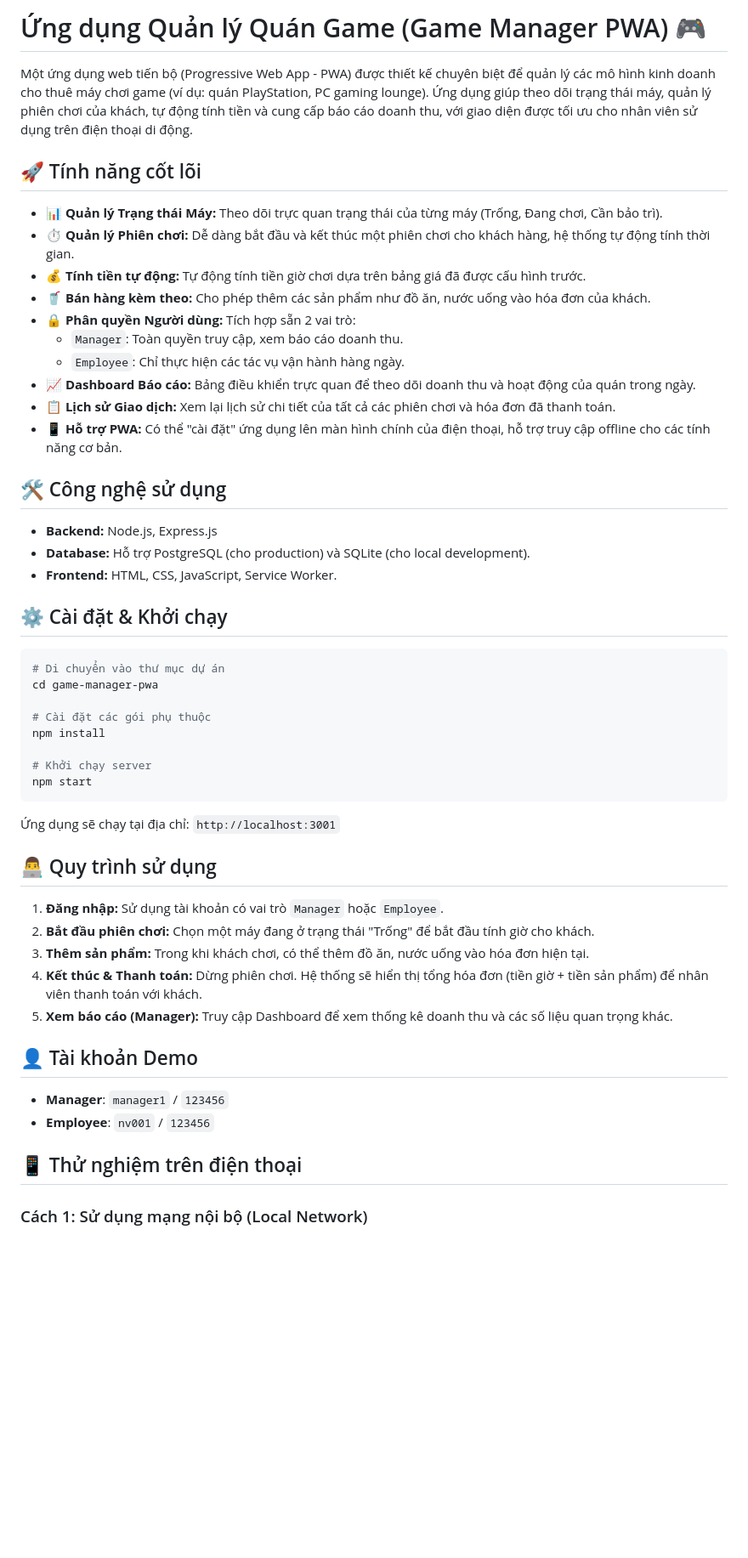
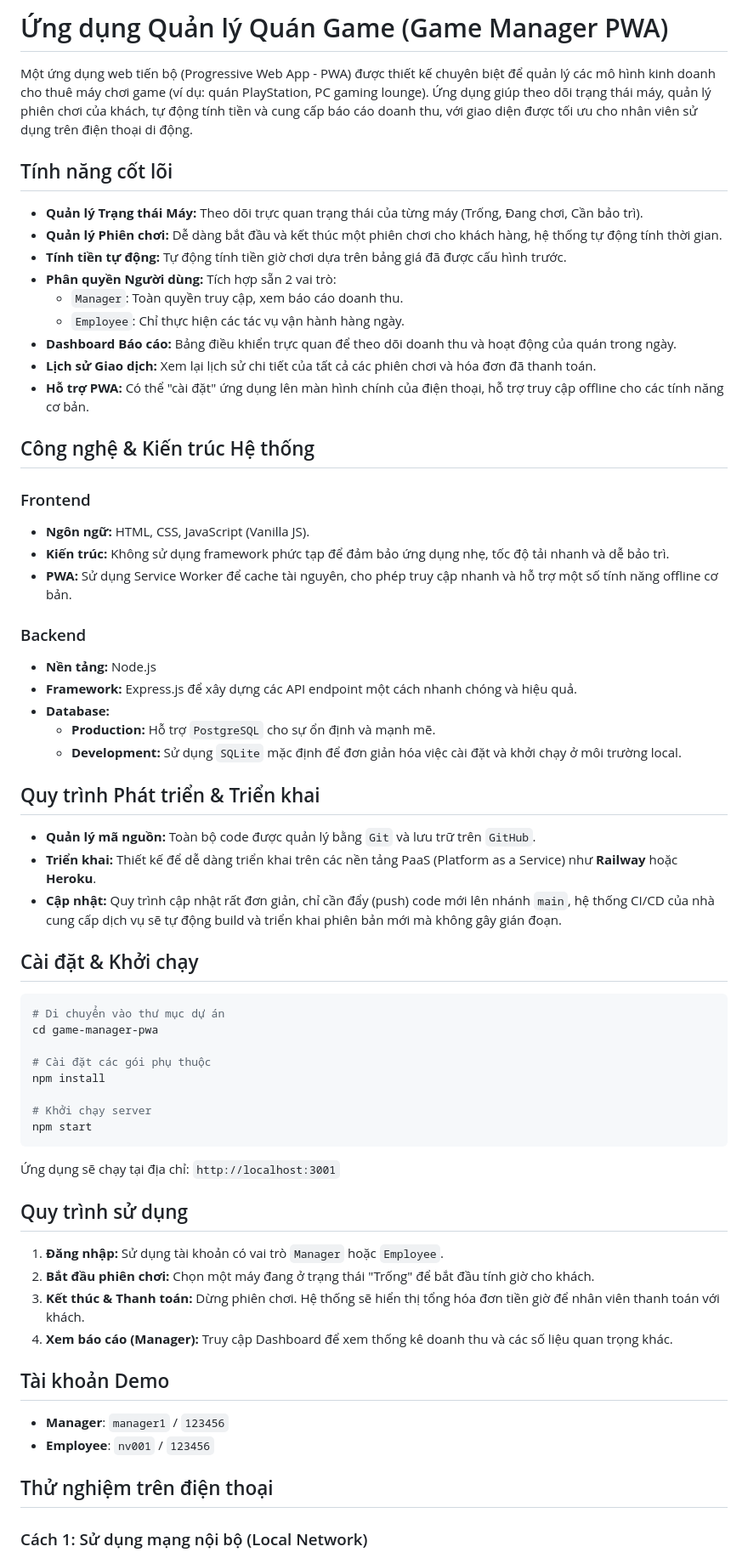
Before and after one commit to salaghati/game-manager-pwa, a Markdown page: README.md, the part around the change. Shown: that part at 85% size. GitHub-like rendering; blank space fills up the shorter version.

Commit message:
docs: Hoàn thiện README, loại bỏ icon và tái cấu trúc

````diff
--- a/README.md
+++ b/README.md
@@ -1,27 +1,40 @@
-# Ứng dụng Quản lý Quán Game (Game Manager PWA) 🎮
+# Ứng dụng Quản lý Quán Game (Game Manager PWA)
 
 Một ứng dụng web tiến bộ (Progressive Web App - PWA) được thiết kế chuyên biệt để quản lý các mô hình kinh doanh cho thuê máy chơi game (ví dụ: quán PlayStation, PC gaming lounge). Ứng dụng giúp theo dõi trạng thái máy, quản lý phiên chơi của khách, tự động tính tiền và cung cấp báo cáo doanh thu, với giao diện được tối ưu cho nhân viên sử dụng trên điện thoại di động.
 
-## 🚀 Tính năng cốt lõi
+## Tính năng cốt lõi
 
-- **📊 Quản lý Trạng thái Máy:** Theo dõi trực quan trạng thái của từng máy (Trống, Đang chơi, Cần bảo trì).
-- **⏱️ Quản lý Phiên chơi:** Dễ dàng bắt đầu và kết thúc một phiên chơi cho khách hàng, hệ thống tự động tính thời gian.
-- **💰 Tính tiền tự động:** Tự động tính tiền giờ chơi dựa trên bảng giá đã được cấu hình trước.
-- **🥤 Bán hàng kèm theo:** Cho phép thêm các sản phẩm như đồ ăn, nước uống vào hóa đơn của khách.
-- **🔒 Phân quyền Người dùng:** Tích hợp sẵn 2 vai trò:
+- **Quản lý Trạng thái Máy:** Theo dõi trực quan trạng thái của từng máy (Trống, Đang chơi, Cần bảo trì).
+- **Quản lý Phiên chơi:** Dễ dàng bắt đầu và kết thúc một phiên chơi cho khách hàng, hệ thống tự động tính thời gian.
+- **Tính tiền tự động:** Tự động tính tiền giờ chơi dựa trên bảng giá đã được cấu hình trước.
+- **Phân quyền Người dùng:** Tích hợp sẵn 2 vai trò:
   - `Manager`: Toàn quyền truy cập, xem báo cáo doanh thu.
   - `Employee`: Chỉ thực hiện các tác vụ vận hành hàng ngày.
-- **📈 Dashboard Báo cáo:** Bảng điều khiển trực quan để theo dõi doanh thu và hoạt động của quán trong ngày.
-- **📋 Lịch sử Giao dịch:** Xem lại lịch sử chi tiết của tất cả các phiên chơi và hóa đơn đã thanh toán.
-- **📱 Hỗ trợ PWA:** Có thể "cài đặt" ứng dụng lên màn hình chính của điện thoại, hỗ trợ truy cập offline cho các tính năng cơ bản.
+- **Dashboard Báo cáo:** Bảng điều khiển trực quan để theo dõi doanh thu và hoạt động của quán trong ngày.
+- **Lịch sử Giao dịch:** Xem lại lịch sử chi tiết của tất cả các phiên chơi và hóa đơn đã thanh toán.
+- **Hỗ trợ PWA:** Có thể "cài đặt" ứng dụng lên màn hình chính của điện thoại, hỗ trợ truy cập offline cho các tính năng cơ bản.
 
-## 🛠️ Công nghệ sử dụng
+## Công nghệ & Kiến trúc Hệ thống
 
-- **Backend:** Node.js, Express.js
-- **Database:** Hỗ trợ PostgreSQL (cho production) và SQLite (cho local development).
-- **Frontend:** HTML, CSS, JavaScript, Service Worker.
+### Frontend
+- **Ngôn ngữ:** HTML, CSS, JavaScript (Vanilla JS).
+- **Kiến trúc:** Không sử dụng framework phức tạp để đảm bảo ứng dụng nhẹ, tốc độ tải nhanh và dễ bảo trì.
+- **PWA:** Sử dụng Service Worker để cache tài nguyên, cho phép truy cập nhanh và hỗ trợ một số tính năng offline cơ bản.
 
-## ⚙️ Cài đặt & Khởi chạy
+### Backend
+- **Nền tảng:** Node.js
+- **Framework:** Express.js để xây dựng các API endpoint một cách nhanh chóng và hiệu quả.
+- **Database:**
+    - **Production:** Hỗ trợ `PostgreSQL` cho sự ổn định và mạnh mẽ.
+    - **Development:** Sử dụng `SQLite` mặc định để đơn giản hóa việc cài đặt và khởi chạy ở môi trường local.
+
+## Quy trình Phát triển & Triển khai
+
+- **Quản lý mã nguồn:** Toàn bộ code được quản lý bằng `Git` và lưu trữ trên `GitHub`.
+- **Triển khai:** Thiết kế để dễ dàng triển khai trên các nền tảng PaaS (Platform as a Service) như **Railway** hoặc **Heroku**.
+- **Cập nhật:** Quy trình cập nhật rất đơn giản, chỉ cần đẩy (push) code mới lên nhánh `main`, hệ thống CI/CD của nhà cung cấp dịch vụ sẽ tự động build và triển khai phiên bản mới mà không gây gián đoạn.
+
+## Cài đặt & Khởi chạy
 
 ```bash
 # Di chuyển vào thư mục dự án
@@ -36,20 +49,19 @@ npm start
 
 Ứng dụng sẽ chạy tại địa chỉ: `http://localhost:3001`
 
-## 👨‍💻 Quy trình sử dụng
+## Quy trình sử dụng
 
 1.  **Đăng nhập:** Sử dụng tài khoản có vai trò `Manager` hoặc `Employee`.
 2.  **Bắt đầu phiên chơi:** Chọn một máy đang ở trạng thái "Trống" để bắt đầu tính giờ cho khách.
-3.  **Thêm sản phẩm:** Trong khi khách chơi, có thể thêm đồ ăn, nước uống vào hóa đơn hiện tại.
-4.  **Kết thúc & Thanh toán:** Dừng phiên chơi. Hệ thống sẽ hiển thị tổng hóa đơn (tiền giờ + tiền sản phẩm) để nhân viên thanh toán với khách.
-5.  **Xem báo cáo (Manager):** Truy cập Dashboard để xem thống kê doanh thu và các số liệu quan trọng khác.
+3.  **Kết thúc & Thanh toán:** Dừng phiên chơi. Hệ thống sẽ hiển thị tổng hóa đơn tiền giờ để nhân viên thanh toán với khách.
+4.  **Xem báo cáo (Manager):** Truy cập Dashboard để xem thống kê doanh thu và các số liệu quan trọng khác.
 
-## 👤 Tài khoản Demo
+## Tài khoản Demo
 
 - **Manager**: `manager1` / `123456`
 - **Employee**: `nv001` / `123456`
 
-## 📱 Thử nghiệm trên điện thoại
+## Thử nghiệm trên điện thoại
 
 ### Cách 1: Sử dụng mạng nội bộ (Local Network)
 1.  Tìm địa chỉ IP của máy tính trong mạng LAN (ví dụ: `192.168.1.100`).
````
